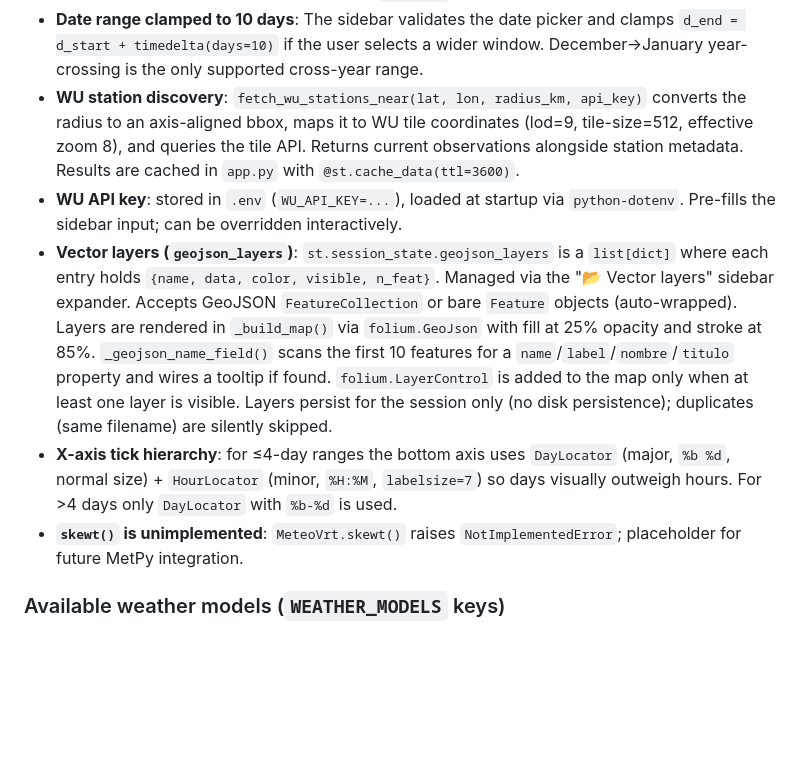
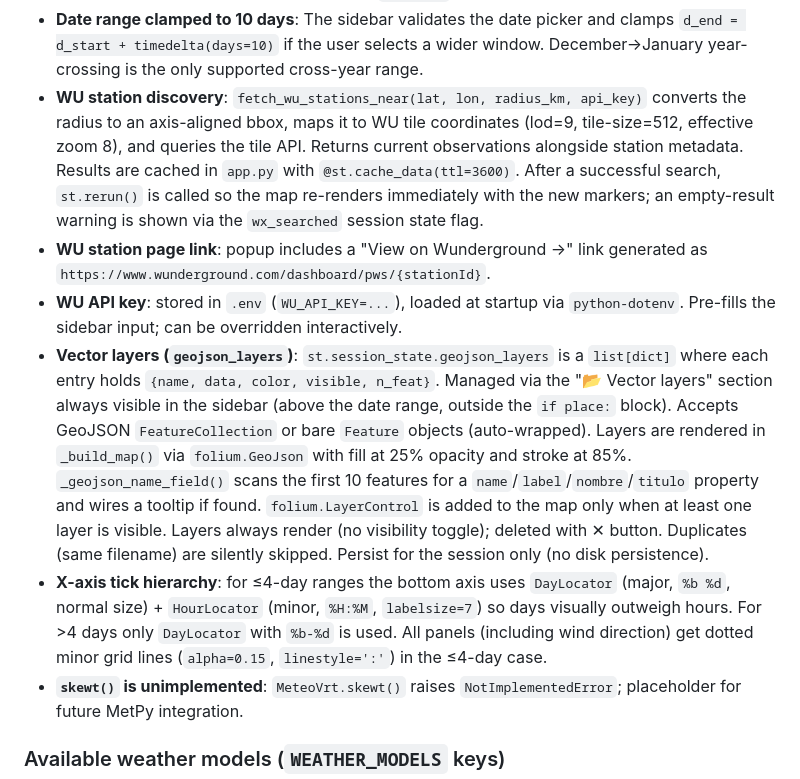
Before and after one commit to vrieraj/open-meteograms, a Markdown page: CLAUDE.md, the part around the change. Drawn GitHub-style; blank space fills up the shorter version.

Commit message:
Update CLAUDE.md: vector layers, WU popup link, x-axis grid, map rerun fix
Co-Authored-By: Claude Sonnet 4.6 <noreply@anthropic.com>

```diff
--- a/CLAUDE.md
+++ b/CLAUDE.md
@@ -96,10 +96,11 @@ fig = sfc.meteoplot(vrt=vrt)   # returns matplotlib.Figure
 - **`app.py` event-queue pattern**: User interactions (map click, search selection) are stored in `st.session_state.event` and consumed before the map renders each run. `last_click` / `last_selected` deduplication prevents infinite rerun loops caused by `st_folium` and `st_searchbox` persisting their values across reruns. Both `nominatim_search()` (forward) and `nominatim_reverse()` (map click) are `@st.cache_data(ttl=86400)`. Map clicks use reverse geocoding to build a `Place`; search uses `nominatim_search` + `st.session_state.search_results` dict to look up the selected feature.
 - **`app.py` uses `MeteoVrt` for single forecast-model runs only**: The meteogram dialog instantiates `MeteoVrt` only when exactly one model is selected and its `type == 'forecast'`. Archive models and station-only runs skip `MeteoVrt`.
 - **Date range clamped to 10 days**: The sidebar validates the date picker and clamps `d_end = d_start + timedelta(days=10)` if the user selects a wider window. December→January year-crossing is the only supported cross-year range.
-- **WU station discovery**: `fetch_wu_stations_near(lat, lon, radius_km, api_key)` converts the radius to an axis-aligned bbox, maps it to WU tile coordinates (lod=9, tile-size=512, effective zoom 8), and queries the tile API. Returns current observations alongside station metadata. Results are cached in `app.py` with `@st.cache_data(ttl=3600)`.
+- **WU station discovery**: `fetch_wu_stations_near(lat, lon, radius_km, api_key)` converts the radius to an axis-aligned bbox, maps it to WU tile coordinates (lod=9, tile-size=512, effective zoom 8), and queries the tile API. Returns current observations alongside station metadata. Results are cached in `app.py` with `@st.cache_data(ttl=3600)`. After a successful search, `st.rerun()` is called so the map re-renders immediately with the new markers; an empty-result warning is shown via the `wx_searched` session state flag.
+- **WU station page link**: popup includes a "View on Wunderground →" link generated as `https://www.wunderground.com/dashboard/pws/{stationId}`.
 - **WU API key**: stored in `.env` (`WU_API_KEY=...`), loaded at startup via `python-dotenv`. Pre-fills the sidebar input; can be overridden interactively.
-- **Vector layers (`geojson_layers`)**: `st.session_state.geojson_layers` is a `list[dict]` where each entry holds `{name, data, color, visible, n_feat}`. Managed via the "📂 Vector layers" sidebar expander. Accepts GeoJSON `FeatureCollection` or bare `Feature` objects (auto-wrapped). Layers are rendered in `_build_map()` via `folium.GeoJson` with fill at 25% opacity and stroke at 85%. `_geojson_name_field()` scans the first 10 features for a `name`/`label`/`nombre`/`titulo` property and wires a tooltip if found. `folium.LayerControl` is added to the map only when at least one layer is visible. Layers persist for the session only (no disk persistence); duplicates (same filename) are silently skipped.
-- **X-axis tick hierarchy**: for ≤4-day ranges the bottom axis uses `DayLocator` (major, `%b %d`, normal size) + `HourLocator` (minor, `%H:%M`, `labelsize=7`) so days visually outweigh hours. For >4 days only `DayLocator` with `%b-%d` is used.
+- **Vector layers (`geojson_layers`)**: `st.session_state.geojson_layers` is a `list[dict]` where each entry holds `{name, data, color, visible, n_feat}`. Managed via the "📂 Vector layers" section always visible in the sidebar (above the date range, outside the `if place:` block). Accepts GeoJSON `FeatureCollection` or bare `Feature` objects (auto-wrapped). Layers are rendered in `_build_map()` via `folium.GeoJson` with fill at 25% opacity and stroke at 85%. `_geojson_name_field()` scans the first 10 features for a `name`/`label`/`nombre`/`titulo` property and wires a tooltip if found. `folium.LayerControl` is added to the map only when at least one layer is visible. Layers always render (no visibility toggle); deleted with ✕ button. Duplicates (same filename) are silently skipped. Persist for the session only (no disk persistence).
+- **X-axis tick hierarchy**: for ≤4-day ranges the bottom axis uses `DayLocator` (major, `%b %d`, normal size) + `HourLocator` (minor, `%H:%M`, `labelsize=7`) so days visually outweigh hours. For >4 days only `DayLocator` with `%b-%d` is used. All panels (including wind direction) get dotted minor grid lines (`alpha=0.15`, `linestyle=':'`) in the ≤4-day case.
 - **`skewt()` is unimplemented**: `MeteoVrt.skewt()` raises `NotImplementedError`; placeholder for future MetPy integration.
 
 ### Available weather models (`WEATHER_MODELS` keys)
```
